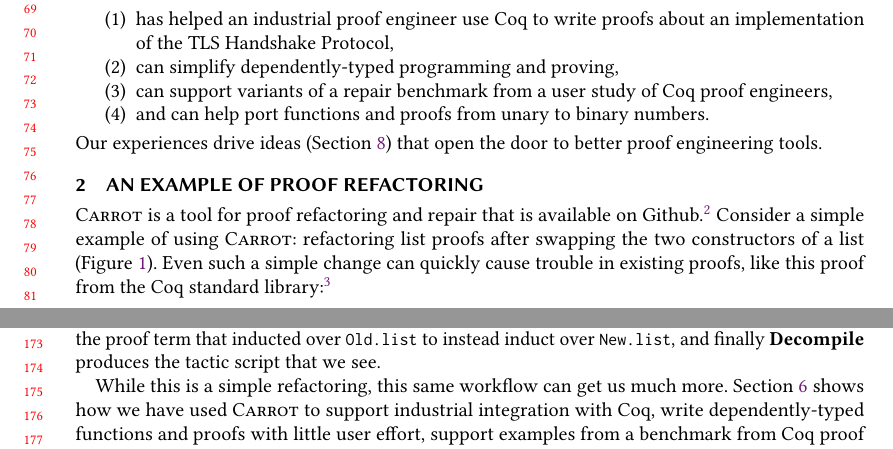
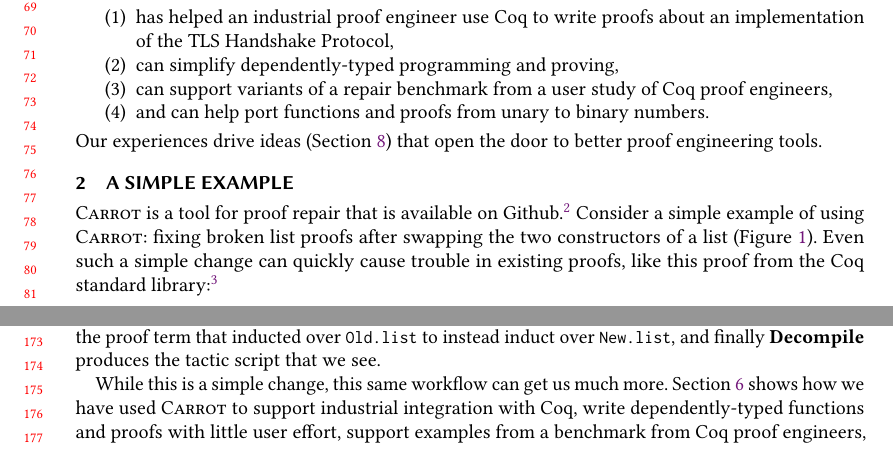
Before and after one commit to uwplse/univalent-rewrites, a LaTeX paper (popl-2020/paper.tex, which reads popl-2020/overview.tex): two parts of pages 2 and 4 of 30, joined at a grey line, cut so that both start at the same text. Compiled offline with pdfLaTeX.

Commit message:
refactoring & repair pass for section 2

```diff
--- a/popl-2020/overview.tex
+++ b/popl-2020/overview.tex
@@ -1,4 +1,4 @@
-\section{An Example of Proof Refactoring}
+\section{A Simple Example}
 \label{sec:overview}
 
 \begin{figure}
@@ -13,8 +13,8 @@
 \label{fig:listswap}
 \end{figure}
 
-\toolname is a tool for proof refactoring and repair that is available on Github.\footnote{Link withheld for double-blind review.}
-Consider a simple example of using \toolname: refactoring list proofs after swapping the two constructors of a list (Figure~\ref{fig:listswap}).
+\toolname is a tool for proof repair that is available on Github.\footnote{Link withheld for double-blind review.}
+Consider a simple example of using \toolname: fixing broken list proofs after swapping the two constructors of a list (Figure~\ref{fig:listswap}).
 Even such a simple change can quickly cause trouble in existing proofs, like this proof from the Coq standard library:\footnote{Here and throughout, we use induction instead of pattern matching.}
 
 \begin{lstlisting}
@@ -131,7 +131,7 @@ then configures \textbf{Transform} using that equivalence.
 to instead induct over \lstinline{New.list}, and finally
 \textbf{Decompile} produces the tactic script that we see.
 
-While this is a simple refactoring, this same workflow can get us much more.
+While this is a simple change, this same workflow can get us much more.
 Section~\ref{sec:search} shows how we have used \toolname to support industrial integration with Coq,
 write dependently-typed functions and proofs with little user effort,
 support examples from a benchmark from Coq proof engineers,
```
Also changed, not shown: popl-2020/overview.tex (12 more changed lines).
